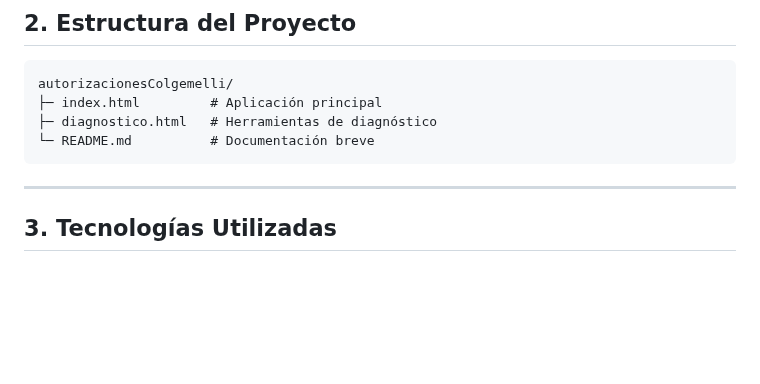
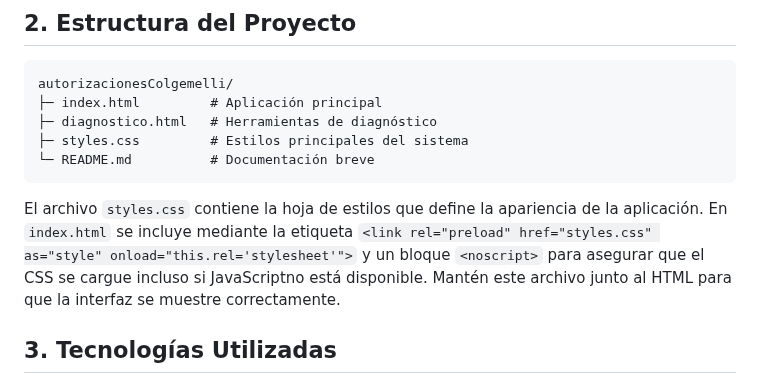
Before and after one commit to JMontes1986/autorizacionesColgemelli, a Markdown page: README.md, the part around the change. Rendered like a GitHub page; blank space fills up the shorter version.

````diff
--- a/README.md
+++ b/README.md
@@ -27,10 +27,12 @@ Las funcionalidades incluyen autenticación, panel de control, autorizaciones, a
 autorizacionesColgemelli/
 ├─ index.html         # Aplicación principal
 ├─ diagnostico.html   # Herramientas de diagnóstico
+├─ styles.css         # Estilos principales del sistema
 └─ README.md          # Documentación breve
 ```
 
----
+El archivo `styles.css` contiene la hoja de estilos que define la apariencia de la aplicación. En `index.html` se incluye mediante la etiqueta `<link rel="preload" href="styles.css" as="style" onload="this.rel='stylesheet'">` y un bloque `<noscript>` para asegurar que el CSS se cargue incluso si JavaScriptno está disponible. Mantén este archivo junto al HTML para que la interfaz se muestre correctamente.
+
 
 ## 3. Tecnologías Utilizadas
 
````
